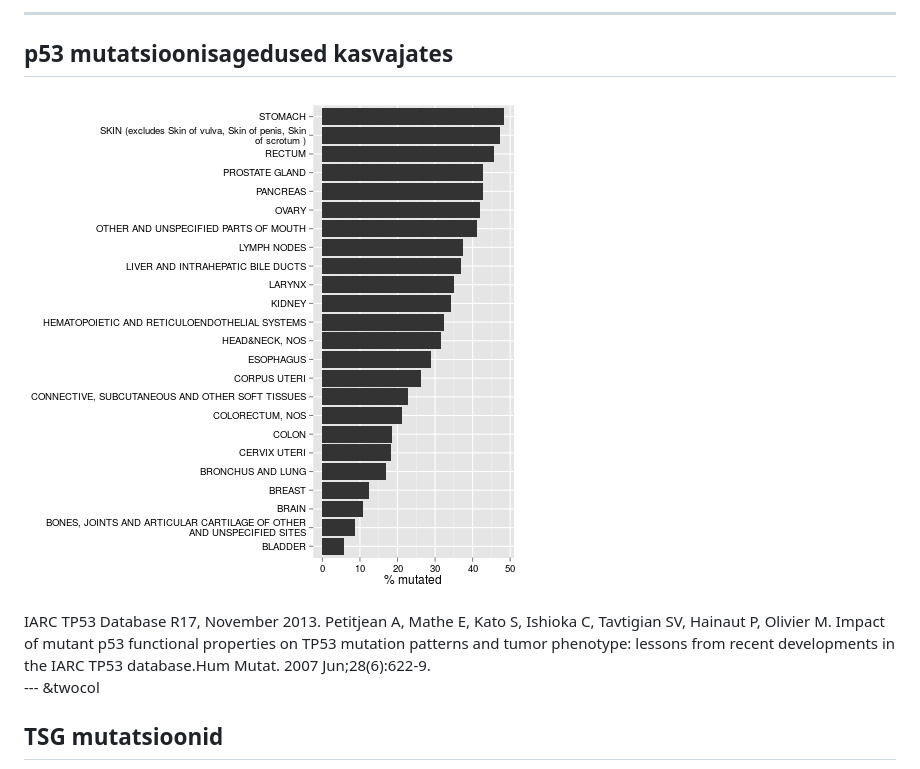
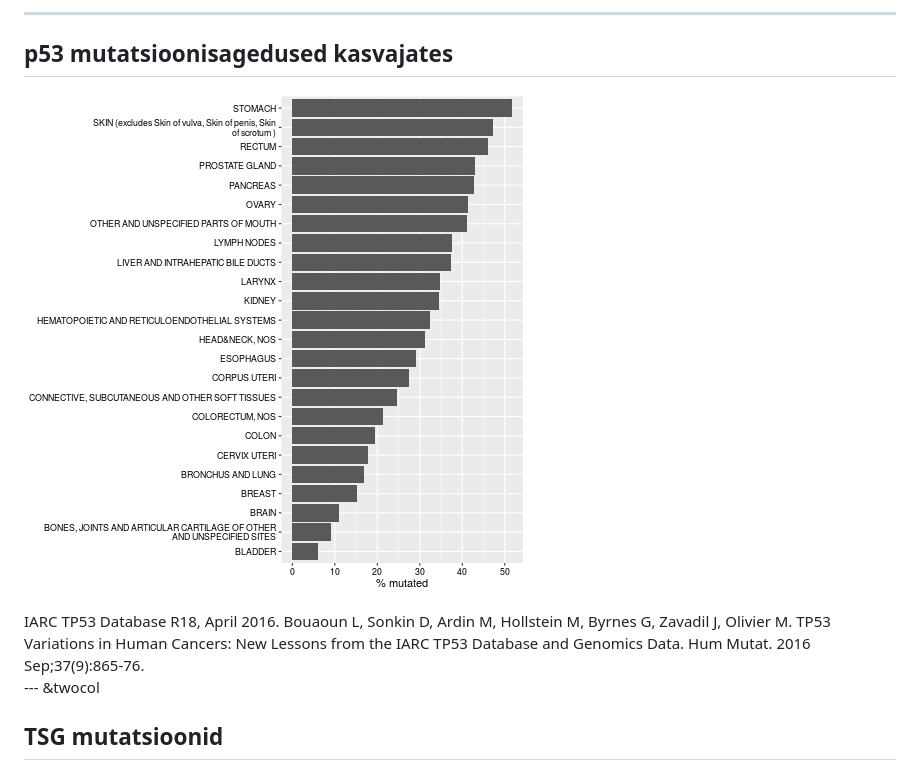
Before and after one commit to Onkobioloogia/p53-ja-apoptoos, a Markdown page: index.md, the part around the change. Drawn GitHub-style; pictures changed too: assets/fig/prevalence-1.png.

Commit message:
iarc tp53 database update

```diff
--- a/index.md
+++ b/index.md
@@ -167,7 +167,9 @@ Epstein-Barr | | EBNA-1 | LMP-1
 ## p53 mutatsioonisagedused kasvajates
 
 ![plot of chunk prevalence](assets/fig/prevalence-1.png)
-<footer class="source">IARC TP53 Database R17, November 2013. Petitjean A, Mathe E, Kato S, Ishioka C, Tavtigian SV, Hainaut P, Olivier M. Impact of mutant p53 functional properties on TP53 mutation patterns and tumor phenotype: lessons from recent developments in the IARC TP53 database.Hum Mutat. 2007 Jun;28(6):622-9.</footer>
+<footer class="source">IARC TP53 Database R18, April 2016. Bouaoun L, Sonkin D, Ardin M, Hollstein M, Byrnes G, Zavadil J, Olivier M.
+TP53 Variations in Human Cancers: New Lessons from the IARC TP53 Database and Genomics Data.
+Hum Mutat. 2016 Sep;37(9):865-76.</footer>
 
 --- &twocol
 
```
Also changed, not shown: 3 other files.
